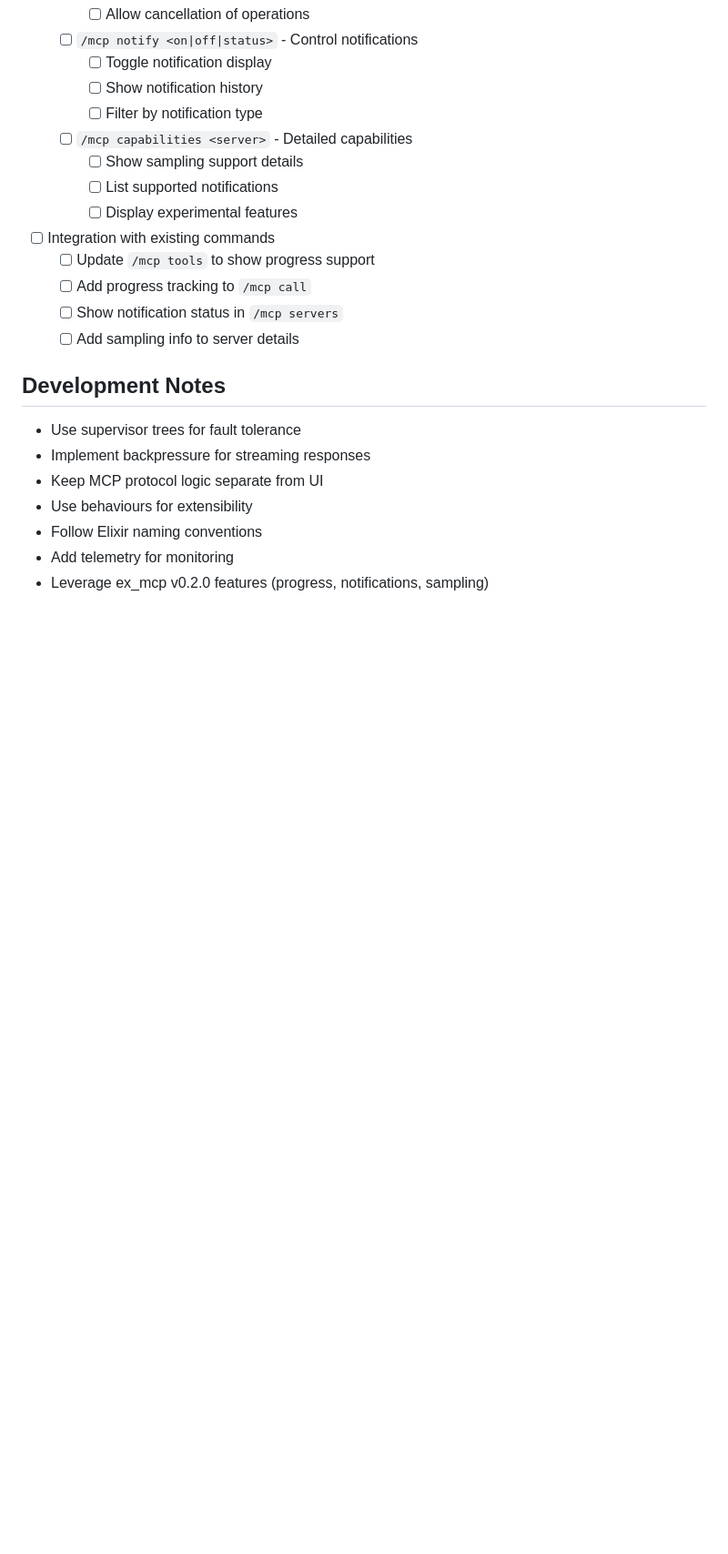
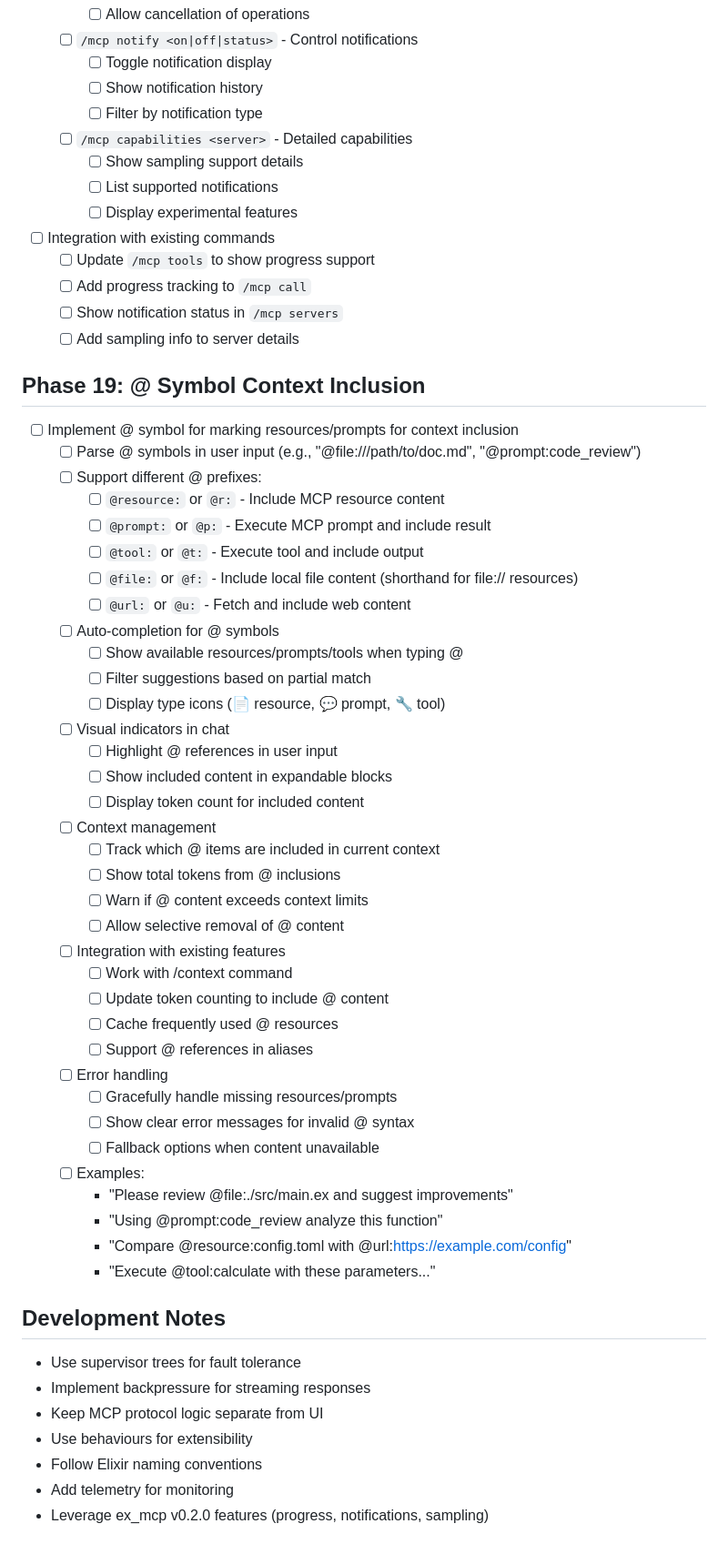
Before and after one commit to azmaveth/mcp_chat, a Markdown page: TASKS.md, the part around the change. Shown: that part at 91% size. Rendered like a GitHub page; blank space fills up the shorter version.

Commit message:
docs: add @ symbol context inclusion task to TASKS.md
Add comprehensive task for implementing @ symbol functionality to mark
resources, prompts, tools, files, and URLs for automatic inclusion in
conversation context. This feature will allow users to reference MCP
resources and other content inline using @ prefixes.

Features planned:
- Parse @ symbols with various prefixes (@resource, @prompt, @tool, @file, @url)
- Auto-completion with type indicators
- Visual highlighting and token counting
- Integration with existing context management
- Error handling for missing resources

```diff
--- a/TASKS.md
+++ b/TASKS.md
@@ -559,6 +559,43 @@ history_size = 1000
   - [ ] Show notification status in `/mcp servers`
   - [ ] Add sampling info to server details
 
+## Phase 19: @ Symbol Context Inclusion
+- [ ] Implement @ symbol for marking resources/prompts for context inclusion
+  - [ ] Parse @ symbols in user input (e.g., "@file:///path/to/doc.md", "@prompt:code_review")
+  - [ ] Support different @ prefixes:
+    - [ ] `@resource:` or `@r:` - Include MCP resource content
+    - [ ] `@prompt:` or `@p:` - Execute MCP prompt and include result
+    - [ ] `@tool:` or `@t:` - Execute tool and include output
+    - [ ] `@file:` or `@f:` - Include local file content (shorthand for file:// resources)
+    - [ ] `@url:` or `@u:` - Fetch and include web content
+  - [ ] Auto-completion for @ symbols
+    - [ ] Show available resources/prompts/tools when typing @
+    - [ ] Filter suggestions based on partial match
+    - [ ] Display type icons (📄 resource, 💬 prompt, 🔧 tool)
+  - [ ] Visual indicators in chat
+    - [ ] Highlight @ references in user input
+    - [ ] Show included content in expandable blocks
+    - [ ] Display token count for included content
+  - [ ] Context management
+    - [ ] Track which @ items are included in current context
+    - [ ] Show total tokens from @ inclusions
+    - [ ] Warn if @ content exceeds context limits
+    - [ ] Allow selective removal of @ content
+  - [ ] Integration with existing features
+    - [ ] Work with /context command
+    - [ ] Update token counting to include @ content
+    - [ ] Cache frequently used @ resources
+    - [ ] Support @ references in aliases
+  - [ ] Error handling
+    - [ ] Gracefully handle missing resources/prompts
+    - [ ] Show clear error messages for invalid @ syntax
+    - [ ] Fallback options when content unavailable
+  - [ ] Examples:
+    - "Please review @file:./src/main.ex and suggest improvements"
+    - "Using @prompt:code_review analyze this function"
+    - "Compare @resource:config.toml with @url:https://example.com/config"
+    - "Execute @tool:calculate with these parameters..."
+
 ## Development Notes
 
 - Use supervisor trees for fault tolerance
```
